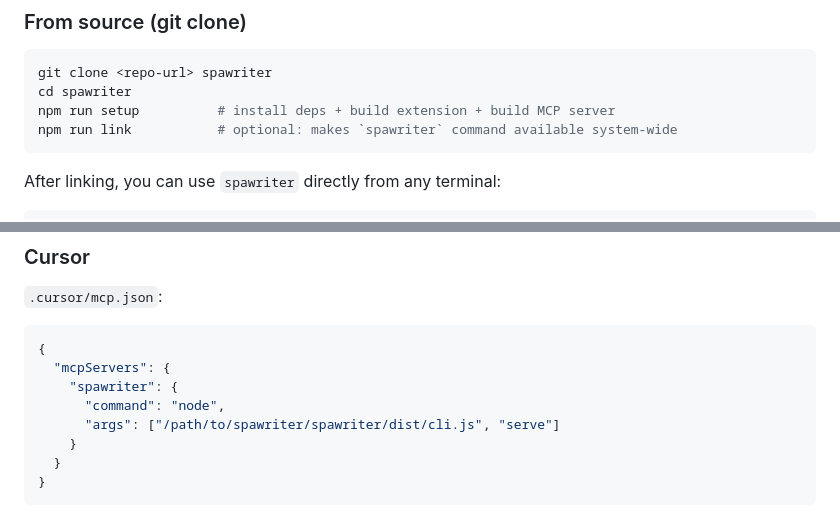
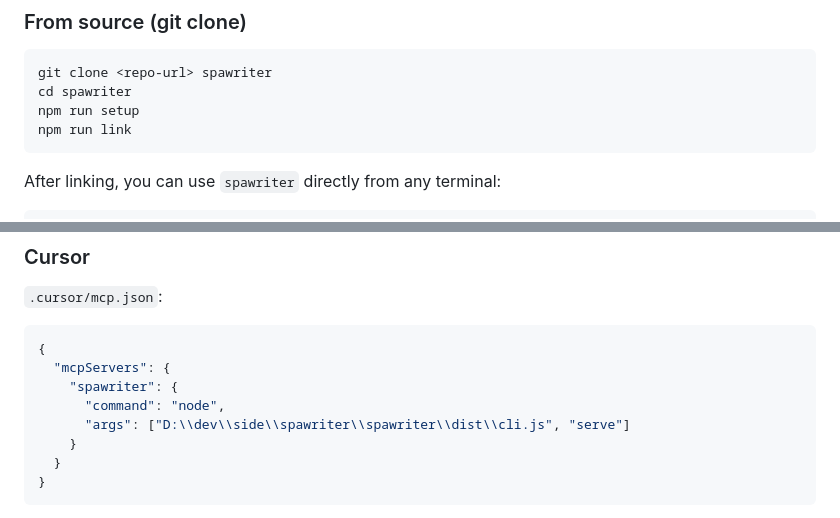
Before and after one commit to leonbuild/spawriter, a Markdown page: README.md, 2 parts joined by grey strips. Drawn GitHub-style.

Commit message:
docs: update README for command usage and path adjustments
- Revised command usage instructions for clarity and consistency.
- Updated the path for the spawriter command in the configuration section to reflect the correct directory structure on Windows.

````diff
--- a/README.md
+++ b/README.md
@@ -13,8 +13,8 @@ Other browser MCPs spawn a fresh Chrome — no logins, no extensions, instantly
 ```bash
 git clone <repo-url> spawriter
 cd spawriter
-npm run setup          # install deps + build extension + build MCP server
-npm run link           # optional: makes `spawriter` command available system-wide
+npm run setup
+npm run link
 ```
 
 After linking, you can use `spawriter` directly from any terminal:
@@ -87,7 +87,7 @@ Run `spawriter skill` for the full CLI reference.
   "mcpServers": {
     "spawriter": {
       "command": "node",
-      "args": ["/path/to/spawriter/spawriter/dist/cli.js", "serve"]
+      "args": ["D:\\dev\\side\\spawriter\\spawriter\\dist\\cli.js", "serve"]
     }
   }
 }
````
